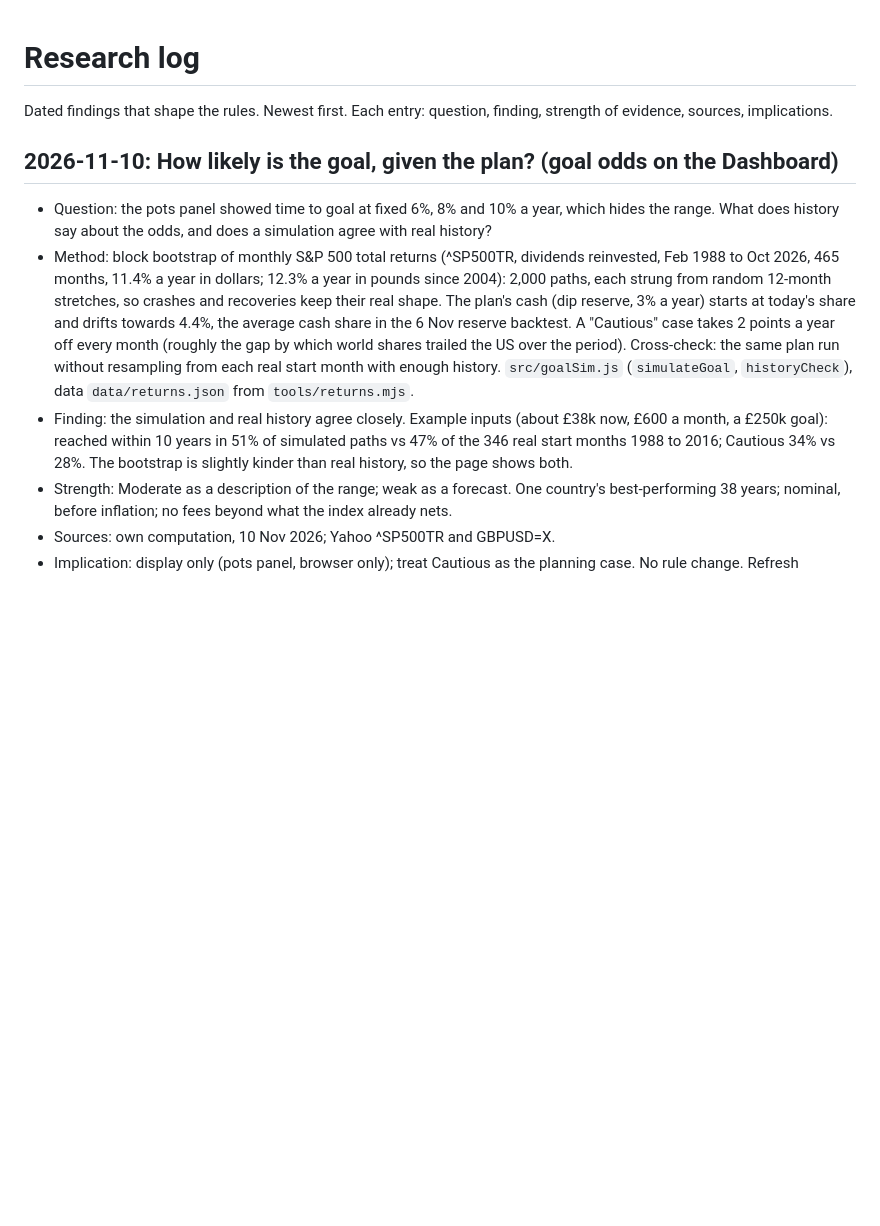
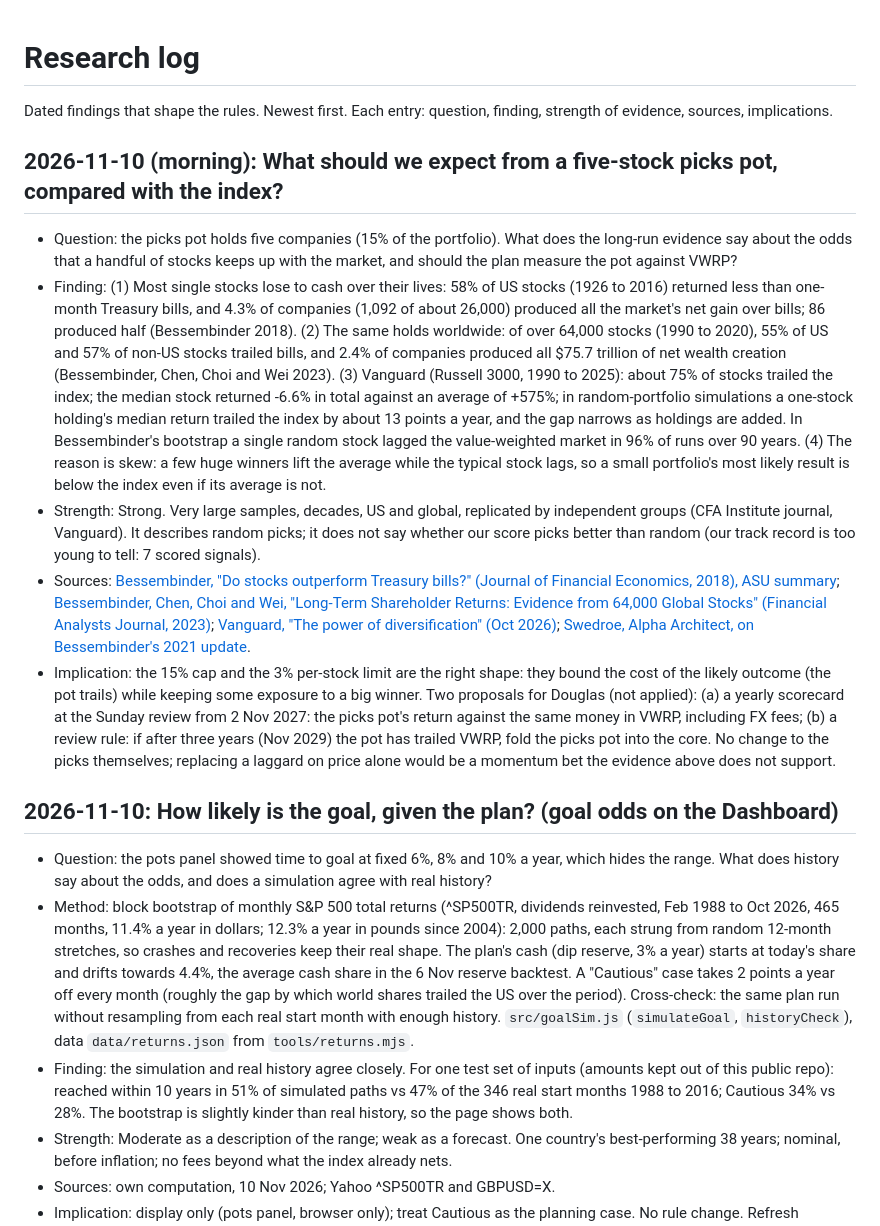
Before and after one commit to douglasbakeronline/market-monitor, a Markdown page: docs/RESEARCH-LOG.md, the part around the change. Rendered like a GitHub page; blank space fills up the shorter version.

Commit message:
Docs: research log (picks pot evidence), changelog, roadmap
Co-Authored-By: Claude Opus 5.5 <noreply@anthropic.com>
Claude-Session: https://claude.ai/code/session_014eYHZNmzEcQ85DPUd6DyzR

```diff
--- a/docs/RESEARCH-LOG.md
+++ b/docs/RESEARCH-LOG.md
@@ -2,10 +2,17 @@
 
 Dated findings that shape the rules. Newest first. Each entry: question, finding, strength of evidence, sources, implications.
 
+## 2026-11-10 (morning): What should we expect from a five-stock picks pot, compared with the index?
+- Question: the picks pot holds five companies (15% of the portfolio). What does the long-run evidence say about the odds that a handful of stocks keeps up with the market, and should the plan measure the pot against VWRP?
+- Finding: (1) Most single stocks lose to cash over their lives: 58% of US stocks (1926 to 2016) returned less than one-month Treasury bills, and 4.3% of companies (1,092 of about 26,000) produced all the market's net gain over bills; 86 produced half (Bessembinder 2018). (2) The same holds worldwide: of over 64,000 stocks (1990 to 2020), 55% of US and 57% of non-US stocks trailed bills, and 2.4% of companies produced all $75.7 trillion of net wealth creation (Bessembinder, Chen, Choi and Wei 2023). (3) Vanguard (Russell 3000, 1990 to 2025): about 75% of stocks trailed the index; the median stock returned -6.6% in total against an average of +575%; in random-portfolio simulations a one-stock holding's median return trailed the index by about 13 points a year, and the gap narrows as holdings are added. In Bessembinder's bootstrap a single random stock lagged the value-weighted market in 96% of runs over 90 years. (4) The reason is skew: a few huge winners lift the average while the typical stock lags, so a small portfolio's most likely result is below the index even if its average is not.
+- Strength: Strong. Very large samples, decades, US and global, replicated by independent groups (CFA Institute journal, Vanguard). It describes random picks; it does not say whether our score picks better than random (our track record is too young to tell: 7 scored signals).
+- Sources: [Bessembinder, "Do stocks outperform Treasury bills?" (Journal of Financial Economics, 2018), ASU summary](https://news.wpcarey.asu.edu/20180917-do-stocks-outperform-treasury-bills); [Bessembinder, Chen, Choi and Wei, "Long-Term Shareholder Returns: Evidence from 64,000 Global Stocks" (Financial Analysts Journal, 2023)](https://rpc.cfainstitute.org/research/financial-analysts-journal/2023/long-term-shareholder-returns-evidence-from-64000-global-stocks); [Vanguard, "The power of diversification" (Oct 2026)](https://www.vanguard.co.uk/content/dam/intl/europe/documents/en/the-power-of-diversification-oct-2026.pdf); [Swedroe, Alpha Architect, on Bessembinder's 2021 update](https://alphaarchitect.com/?p=66923).
+- Implication: the 15% cap and the 3% per-stock limit are the right shape: they bound the cost of the likely outcome (the pot trails) while keeping some exposure to a big winner. Two proposals for Douglas (not applied): (a) a yearly scorecard at the Sunday review from 2 Nov 2027: the picks pot's return against the same money in VWRP, including FX fees; (b) a review rule: if after three years (Nov 2029) the pot has trailed VWRP, fold the picks pot into the core. No change to the picks themselves; replacing a laggard on price alone would be a momentum bet the evidence above does not support.
+
 ## 2026-11-10: How likely is the goal, given the plan? (goal odds on the Dashboard)
 - Question: the pots panel showed time to goal at fixed 6%, 8% and 10% a year, which hides the range. What does history say about the odds, and does a simulation agree with real history?
 - Method: block bootstrap of monthly S&P 500 total returns (^SP500TR, dividends reinvested, Feb 1988 to Oct 2026, 465 months, 11.4% a year in dollars; 12.3% a year in pounds since 2004): 2,000 paths, each strung from random 12-month stretches, so crashes and recoveries keep their real shape. The plan's cash (dip reserve, 3% a year) starts at today's share and drifts towards 4.4%, the average cash share in the 6 Nov reserve backtest. A "Cautious" case takes 2 points a year off every month (roughly the gap by which world shares trailed the US over the period). Cross-check: the same plan run without resampling from each real start month with enough history. `src/goalSim.js` (`simulateGoal`, `historyCheck`), data `data/returns.json` from `tools/returns.mjs`.
-- Finding: the simulation and real history agree closely. Example inputs (about £38k now, £600 a month, a £250k goal): reached within 10 years in 51% of simulated paths vs 47% of the 346 real start months 1988 to 2016; Cautious 34% vs 28%. The bootstrap is slightly kinder than real history, so the page shows both.
+- Finding: the simulation and real history agree closely. For one test set of inputs (amounts kept out of this public repo): reached within 10 years in 51% of simulated paths vs 47% of the 346 real start months 1988 to 2016; Cautious 34% vs 28%. The bootstrap is slightly kinder than real history, so the page shows both.
 - Strength: Moderate as a description of the range; weak as a forecast. One country's best-performing 38 years; nominal, before inflation; no fees beyond what the index already nets.
 - Sources: own computation, 10 Nov 2026; Yahoo ^SP500TR and GBPUSD=X.
 - Implication: display only (pots panel, browser only); treat Cautious as the planning case. No rule change. Refresh `data/returns.json` once a year.
```
Also changed, not shown: docs/CHANGELOG.md (+5 -0 lines), docs/ROADMAP.md (+4 -1 lines).
